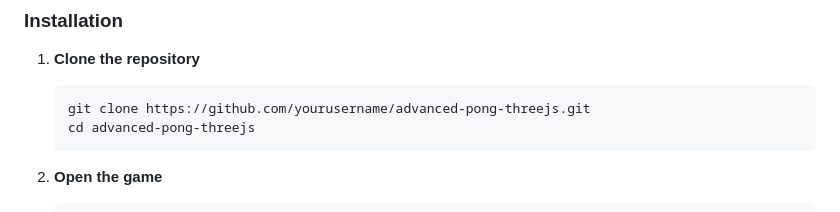
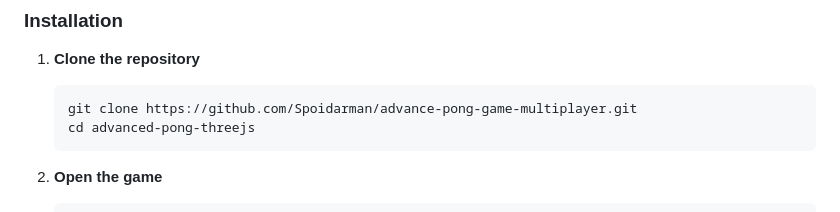
Before and after one commit to Spoidarman/advance-pong-game-multiplayer, a Markdown page: README.md, the part around the change. Rendered like a GitHub page.

````diff
--- a/README.md
+++ b/README.md
@@ -39,7 +39,7 @@ An enhanced version of the classic Pong game built with Three.js featuring advan
 ### Installation
 1. **Clone the repository**
    ```bash
-   git clone https://github.com/yourusername/advanced-pong-threejs.git
+   git clone https://github.com/Spoidarman/advance-pong-game-multiplayer.git
    cd advanced-pong-threejs
    ```
 
````
